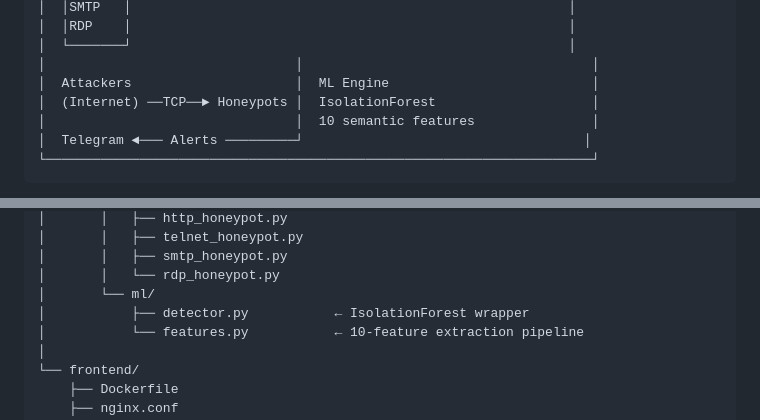
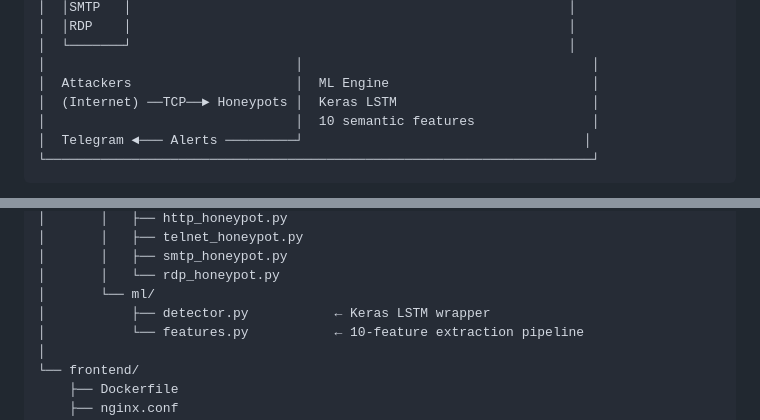
Before and after one commit to Ganesh-403/honeycloud, a Markdown page: README.md, 2 parts joined by grey strips. Rendered like a GitHub page.

Commit message:
docs: update architecture diagram and file description to reflect Keras LSTM transition

```diff
--- a/README.md
+++ b/README.md
@@ -49,7 +49,7 @@
 │  └───────┘                                                        │
 │                                │                                     │
 │  Attackers                     │  ML Engine                          │
-│  (Internet) ──TCP──► Honeypots │  IsolationForest                    │
+│  (Internet) ──TCP──► Honeypots │  Keras LSTM                         │
 │                                │  10 semantic features               │
 │  Telegram ◄─── Alerts ─────────┘                                    │
 └──────────────────────────────────────────────────────────────────────┘
@@ -140,7 +140,7 @@ honeycloud/
 │       │   ├── smtp_honeypot.py
 │       │   └── rdp_honeypot.py
 │       └── ml/
-│           ├── detector.py           ← IsolationForest wrapper
+│           ├── detector.py           ← Keras LSTM wrapper
 │           └── features.py           ← 10-feature extraction pipeline
 │
 └── frontend/
```
